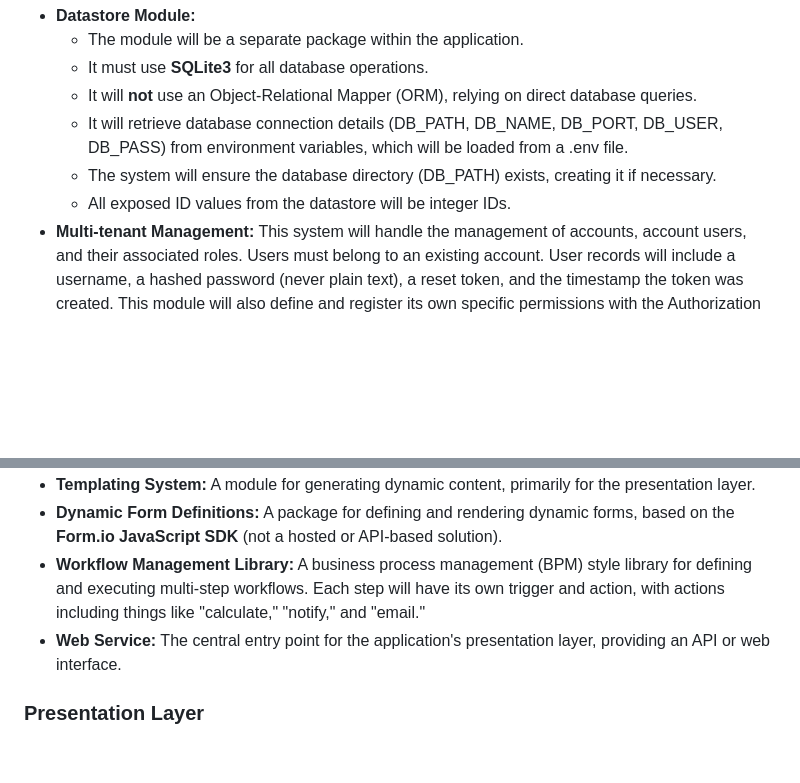
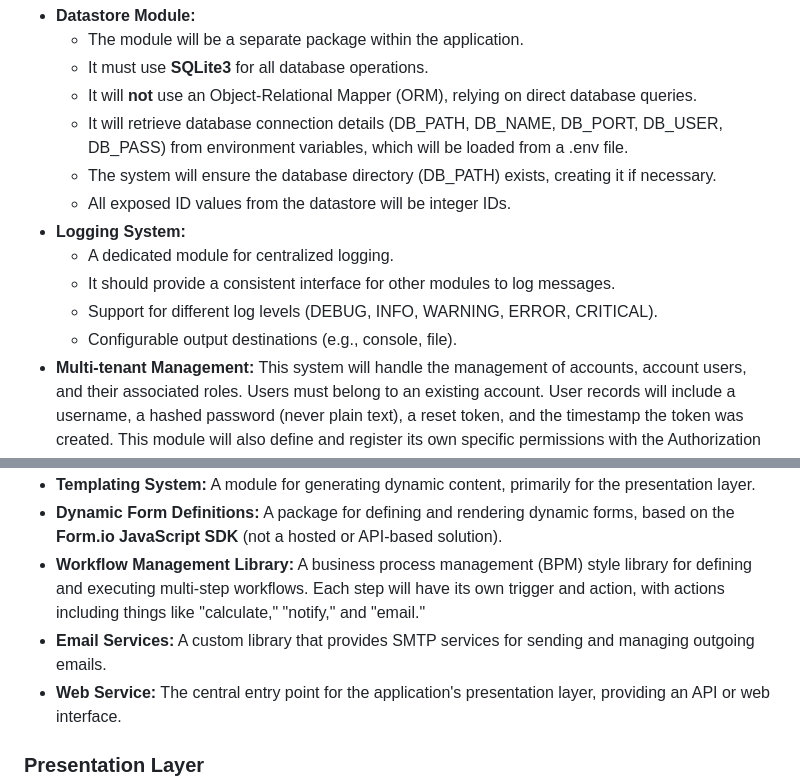
Before and after one commit to grovercoder/saas_foundation, a Markdown page: docs/application_requirements.md, 2 parts joined by grey strips. Drawn GitHub-style; blank space fills up the shorter version.

Commit message:
Docs: Update application requirements with logging and email services
Added a new section for the Logging System, detailing its requirements for
centralized logging, configurable output, and support for different log levels.

Also introduced a new Email Services subsystem, specifying it as a custom
library for SMTP services to handle outgoing emails.

```diff
--- a/docs/application_requirements.md
+++ b/docs/application_requirements.md
@@ -33,6 +33,11 @@ The application will include the following internal modules to provide core func
     *   It will retrieve database connection details (DB_PATH, DB_NAME, DB_PORT, DB_USER, DB_PASS) from environment variables, which will be loaded from a .env file.
     *   The system will ensure the database directory (DB_PATH) exists, creating it if necessary.
     *   All exposed ID values from the datastore will be integer IDs.
+*   **Logging System:**
+    *   A dedicated module for centralized logging.
+    *   It should provide a consistent interface for other modules to log messages.
+    *   Support for different log levels (DEBUG, INFO, WARNING, ERROR, CRITICAL).
+    *   Configurable output destinations (e.g., console, file).
 *   **Multi-tenant Management:** This system will handle the management of accounts, account users, and their associated roles. Users must belong to an existing account. User records will include a username, a hashed password (never plain text), a reset token, and the timestamp the token was created. This module will also define and register its own specific permissions with the Authorization System.
 *   **Payment Gateway Wrapper:** A module that provides a consistent interface for interacting with various payment gateways. It will include a **Stripe adapter** that utilizes the Stripe API and provides a method to handle webhook events.
 *   **Subscription Management:** This system will handle the setup and management of user subscriptions. It consists of two main parts:
@@ -51,6 +56,7 @@ The application will include the following internal modules to provide core func
 *   **Templating System:** A module for generating dynamic content, primarily for the presentation layer.
 *   **Dynamic Form Definitions:** A package for defining and rendering dynamic forms, based on the **Form.io JavaScript SDK** (not a hosted or API-based solution).
 *   **Workflow Management Library:** A business process management (BPM) style library for defining and executing multi-step workflows. Each step will have its own trigger and action, with actions including things like "calculate," "notify," and "email."
+*   **Email Services:** A custom library that provides SMTP services for sending and managing outgoing emails.
 *   **Web Service:** The central entry point for the application's presentation layer, providing an API or web interface.
 
 ### **Presentation Layer**
```
Also changed, not shown: GEMINI.md (+1 -0 lines).
